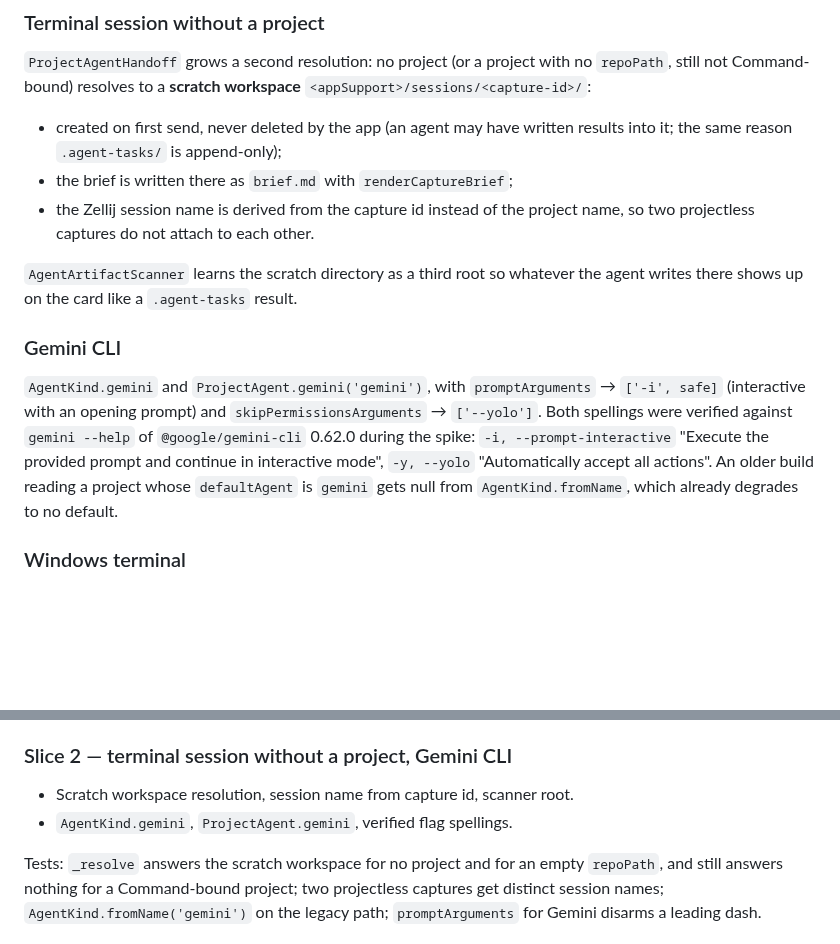
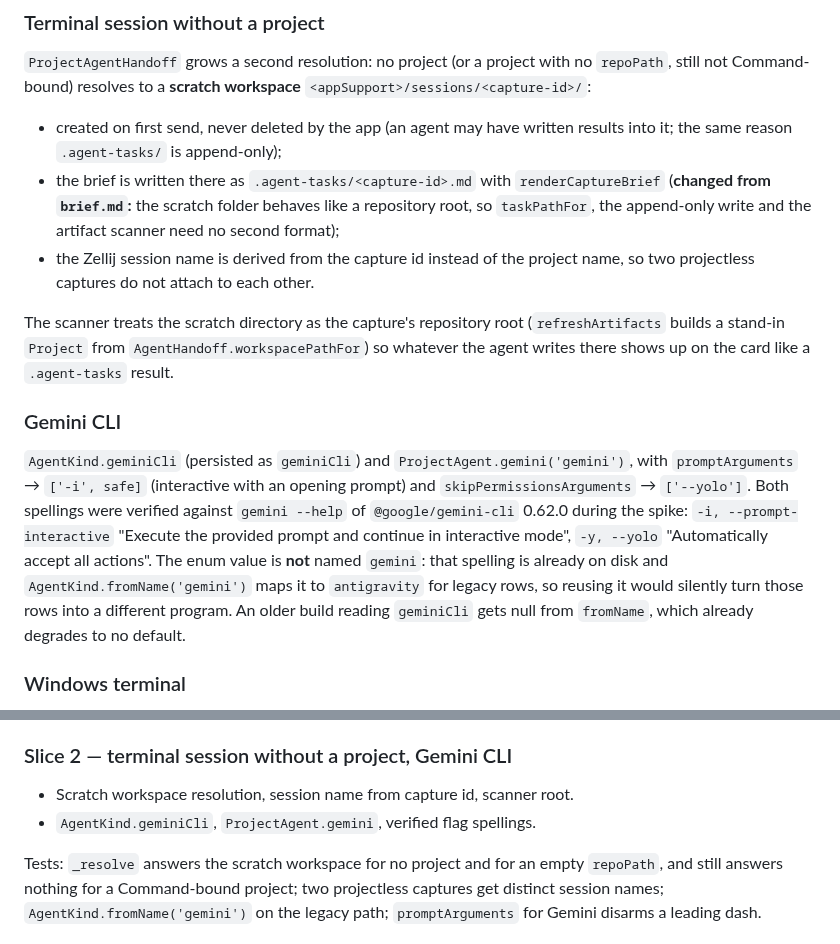
Before and after one commit to laugustyniak/augustyniak-capture, a Markdown page: docs/plans/2026-10-06-send-to-any-assistant.md, 2 parts joined by grey strips. GitHub-like rendering; blank space fills up the shorter version.

```diff
--- a/docs/plans/2026-10-06-send-to-any-assistant.md
+++ b/docs/plans/2026-10-06-send-to-any-assistant.md
@@ -197,23 +197,31 @@ no `repoPath`, still not Command-bound) resolves to a **scratch workspace**
 
 - created on first send, never deleted by the app (an agent may have written
   results into it; the same reason `.agent-tasks/` is append-only);
-- the brief is written there as `brief.md` with `renderCaptureBrief`;
+- the brief is written there as `.agent-tasks/<capture-id>.md` with
+  `renderCaptureBrief` (**changed from `brief.md`:** the scratch folder behaves
+  like a repository root, so `taskPathFor`, the append-only write and the
+  artifact scanner need no second format);
 - the Zellij session name is derived from the capture id instead of the
   project name, so two projectless captures do not attach to each other.
 
-`AgentArtifactScanner` learns the scratch directory as a third root so whatever
-the agent writes there shows up on the card like a `.agent-tasks` result.
+The scanner treats the scratch directory as the capture's repository root
+(`refreshArtifacts` builds a stand-in `Project` from
+`AgentHandoff.workspacePathFor`) so whatever the agent writes there shows up on
+the card like a `.agent-tasks` result.
 
 ### Gemini CLI
 
-`AgentKind.gemini` and `ProjectAgent.gemini('gemini')`, with
+`AgentKind.geminiCli` (persisted as `geminiCli`) and
+`ProjectAgent.gemini('gemini')`, with
 `promptArguments` → `['-i', safe]` (interactive with an opening prompt) and
 `skipPermissionsArguments` → `['--yolo']`. Both spellings were verified
 against `gemini --help` of `@google/gemini-cli` 0.62.0 during the spike:
 `-i, --prompt-interactive` "Execute the provided prompt and continue in
-interactive mode", `-y, --yolo` "Automatically accept all actions". An older build reading a project whose `defaultAgent` is
-`gemini` gets null from `AgentKind.fromName`, which already degrades to no
-default.
+interactive mode", `-y, --yolo` "Automatically accept all actions". The enum value is **not** named `gemini`: that
+spelling is already on disk and `AgentKind.fromName('gemini')` maps it to
+`antigravity` for legacy rows, so reusing it would silently turn those rows
+into a different program. An older build reading `geminiCli` gets null from
+`fromName`, which already degrades to no default.
 
 ### Windows terminal
 
@@ -283,7 +291,7 @@ Tests:
 ### Slice 2 — terminal session without a project, Gemini CLI
 
 - Scratch workspace resolution, session name from capture id, scanner root.
-- `AgentKind.gemini`, `ProjectAgent.gemini`, verified flag spellings.
+- `AgentKind.geminiCli`, `ProjectAgent.gemini`, verified flag spellings.
 
 Tests: `_resolve` answers the scratch workspace for no project and for an
 empty `repoPath`, and still answers nothing for a Command-bound project; two
```
Also changed, not shown: docs/architecture/agent-handoff.md (+2 -0 lines).
